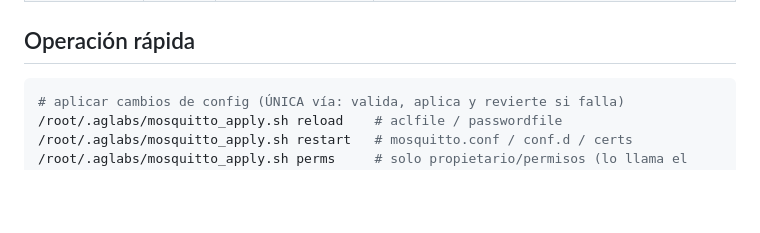
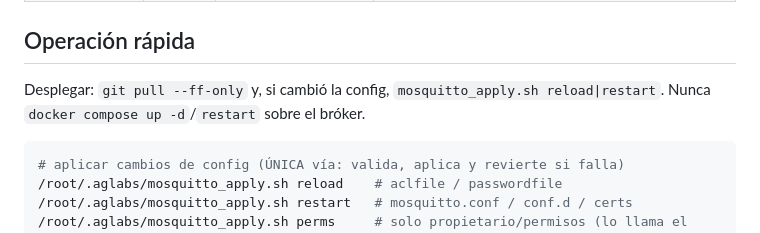
Before and after one commit to alonsoggpablo/aglabs_mqtt, a Markdown page: README.md, the part around the change. Rendered like a GitHub page; blank space fills up the shorter version.

````diff
--- a/README.md
+++ b/README.md
@@ -99,6 +99,8 @@ ventana de reloj, verificación) vive en el lado Diana:
 | Mosquitto TLS para dispositivos | 8883 | **sí (firewall abierto, en producción)** | Entrada de Shelly Gen2 reconfigurados (MQTT-TLS nativo, sin nginx — los Shelly no hablan WSS). Cert LE copiado con `scripts/sync_certs.sh`; un usuario MQTT por Shelly con ACL `readwrite shellies2/<cid>/#`. Primer device productivo migrado 2026-08-14. Detalle en CLAUDE.md §"Listener 8883 TLS nativo (Shellys)". |
 
 ## Operación rápida
+
+Desplegar: `git pull --ff-only` y, si cambió la config, `mosquitto_apply.sh reload|restart`. Nunca `docker compose up -d`/`restart` sobre el bróker.
 
 ```bash
 # aplicar cambios de config (ÚNICA vía: valida, aplica y revierte si falla)
````
Also changed, not shown: CLAUDE.md (+6 -0 lines).
